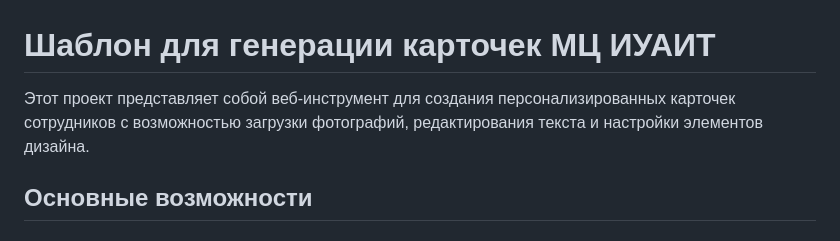
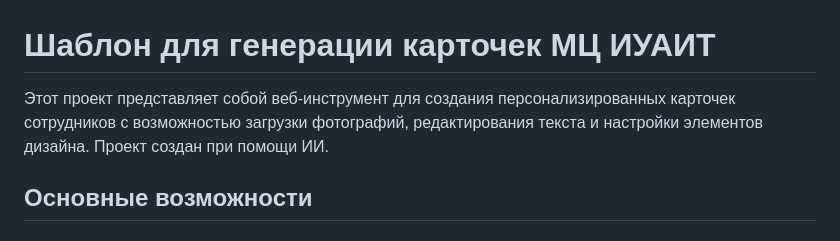
Before and after one commit to Artin-cell/CreatorBD, a Markdown page: README.md, the part around the change. Drawn GitHub-style.

```diff
--- a/README.md
+++ b/README.md
@@ -1,6 +1,6 @@
 # Шаблон для генерации карточек МЦ ИУАИТ
 
-Этот проект представляет собой веб-инструмент для создания персонализированных карточек сотрудников с возможностью загрузки фотографий, редактирования текста и настройки элементов дизайна.
+Этот проект представляет собой веб-инструмент для создания персонализированных карточек сотрудников с возможностью загрузки фотографий, редактирования текста и настройки элементов дизайна. Проект создан при помощи ИИ.
 
 ## Основные возможности
 
```
